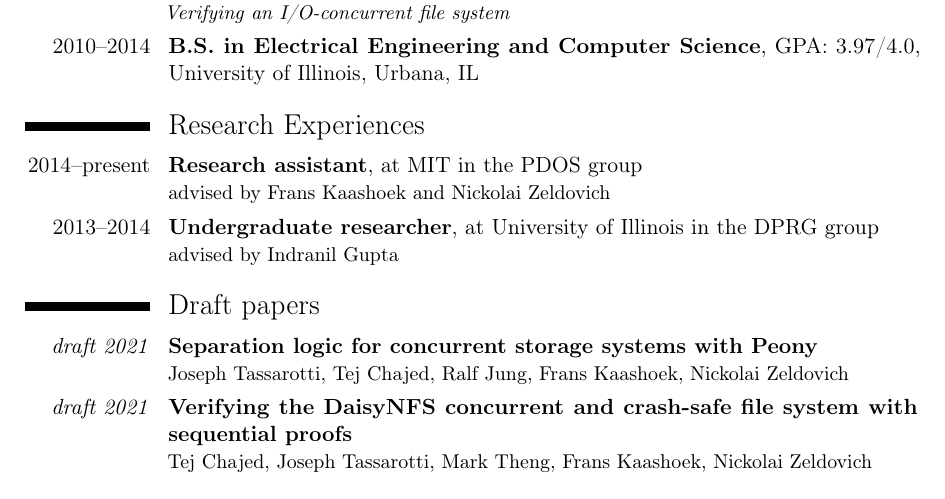
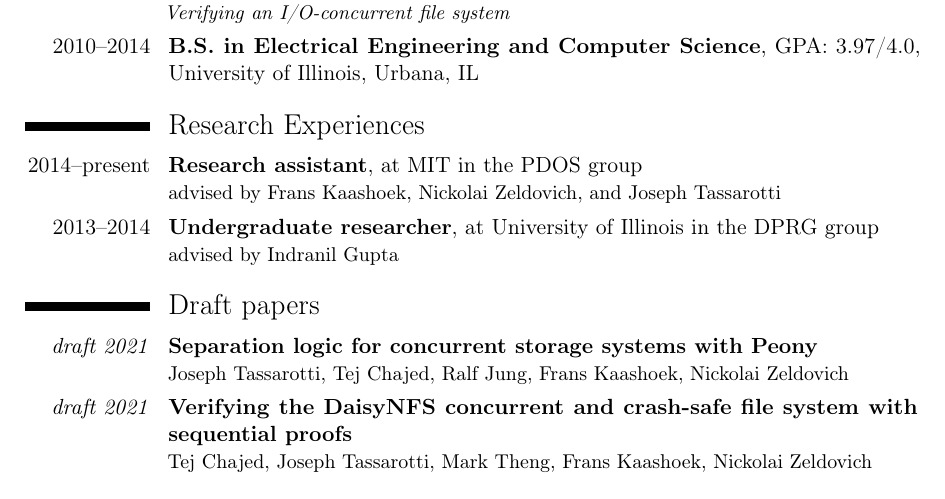
Before and after one commit to tchajed/personal-cv, a LaTeX CV (cv.tex): part of page 1 of 4, cut so that both start at the same text. Compiled offline with pdfLaTeX.

Commit message:
Mention Joe as an advisor

```diff
--- a/cv.tex
+++ b/cv.tex
@@ -80,7 +80,7 @@
 \section{Research Experiences}
 
 \cventry{2014--present}{Research assistant}{}{at MIT in the PDOS group}{}{advised by Frans
-  Kaashoek and Nickolai Zeldovich}
+  Kaashoek, Nickolai Zeldovich, and Joseph Tassarotti}
 %\cvlistitem {\textbf{Project Description}
 %}
 \cventry{2013--2014}{Undergraduate researcher}{}{at University of Illinois in
```
